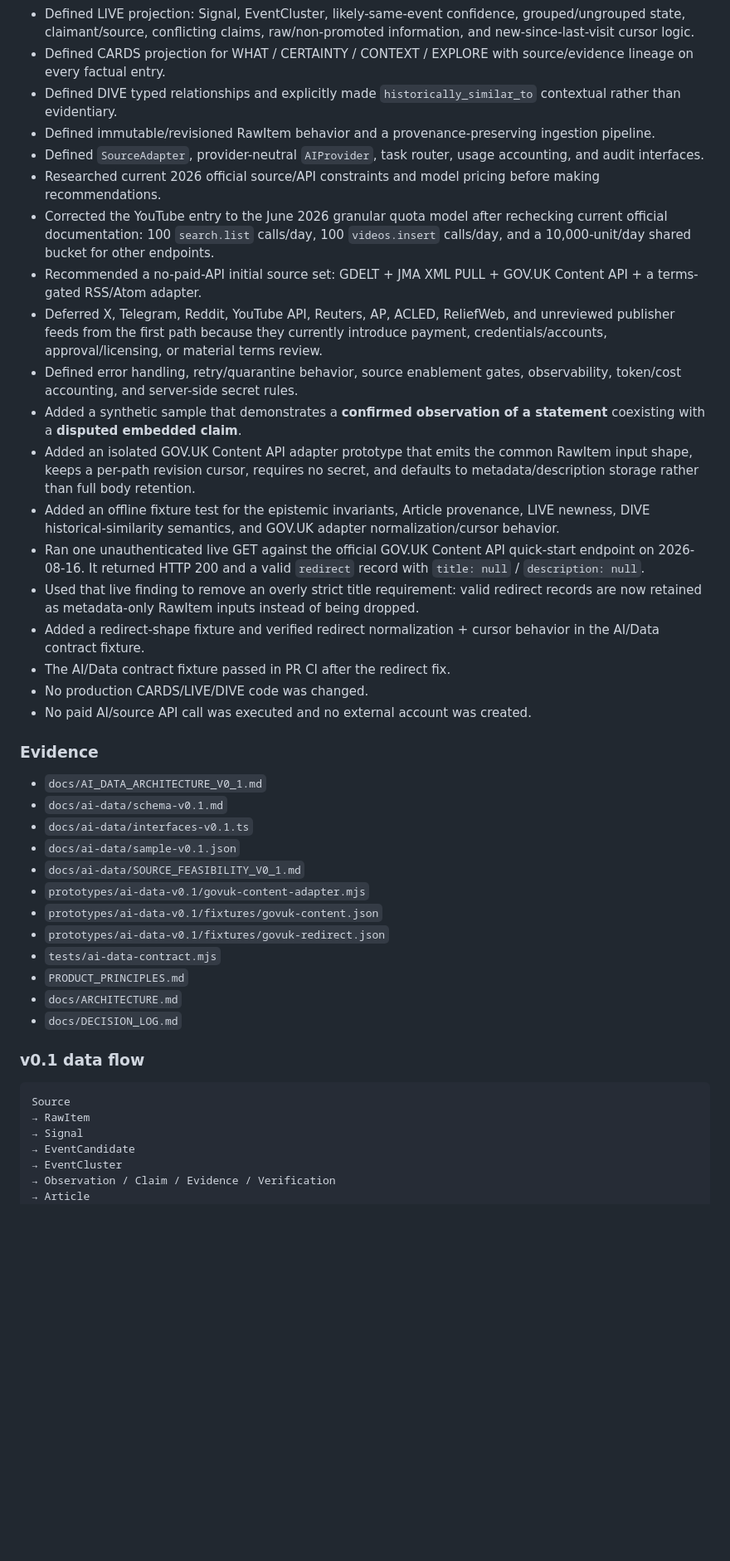
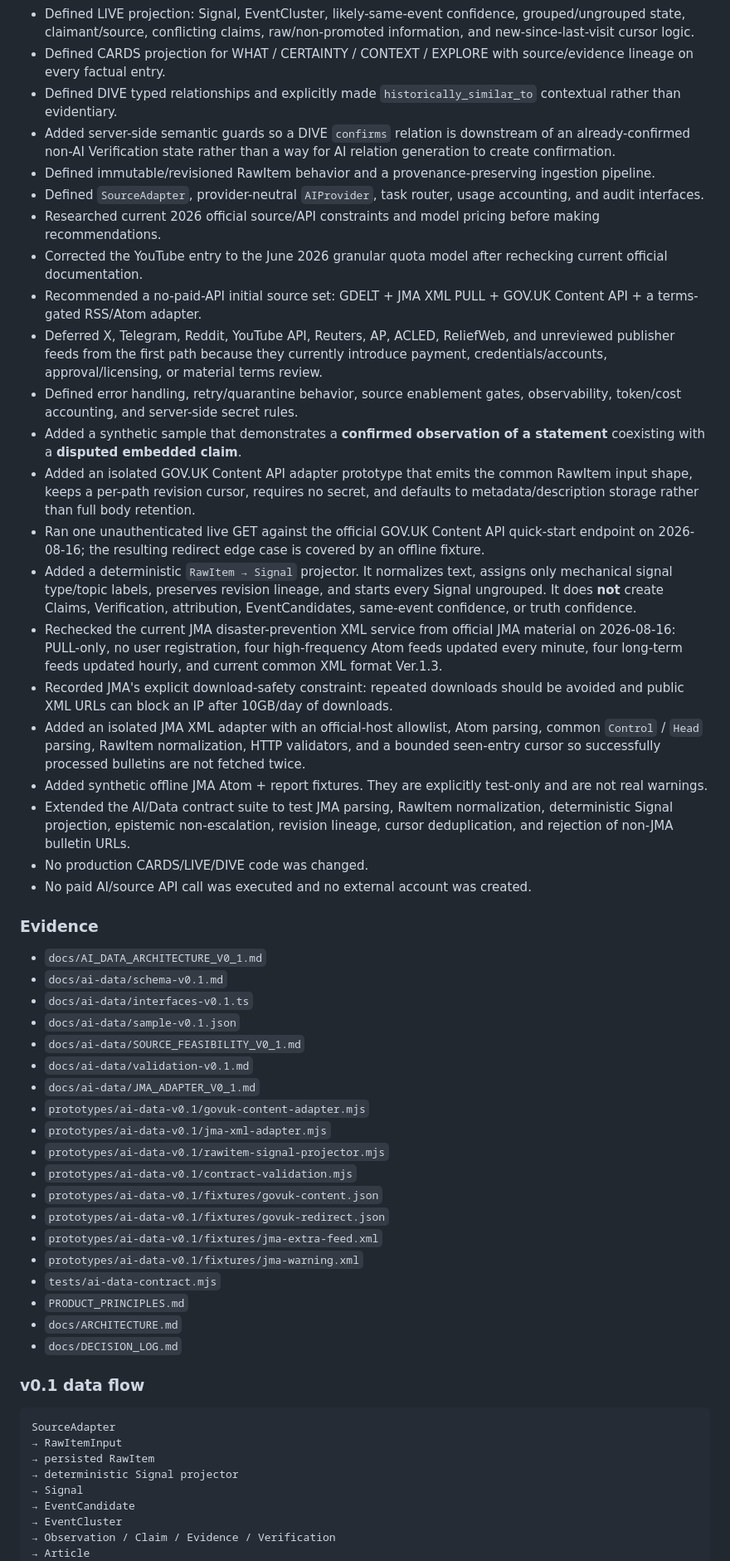
Before and after one commit to nineq9/hato-cards, a Markdown page: docs/status/AI_DATA.md, the part around one of its changes. Shown at 83% size. GitHub-like rendering; blank space fills up the shorter version.

Commit message:
Update AI Data status for JMA and projector implementation

````diff
--- a/docs/status/AI_DATA.md
+++ b/docs/status/AI_DATA.md
@@ -17,20 +17,23 @@ Provide one provenance-first shared data contract that future CARDS, LIVE TRACE,
 - Defined LIVE projection: Signal, EventCluster, likely-same-event confidence, grouped/ungrouped state, claimant/source, conflicting claims, raw/non-promoted information, and new-since-last-visit cursor logic.
 - Defined CARDS projection for WHAT / CERTAINTY / CONTEXT / EXPLORE with source/evidence lineage on every factual entry.
 - Defined DIVE typed relationships and explicitly made `historically_similar_to` contextual rather than evidentiary.
+- Added server-side semantic guards so a DIVE `confirms` relation is downstream of an already-confirmed non-AI Verification state rather than a way for AI relation generation to create confirmation.
 - Defined immutable/revisioned RawItem behavior and a provenance-preserving ingestion pipeline.
 - Defined `SourceAdapter`, provider-neutral `AIProvider`, task router, usage accounting, and audit interfaces.
 - Researched current 2026 official source/API constraints and model pricing before making recommendations.
-- Corrected the YouTube entry to the June 2026 granular quota model after rechecking current official documentation: 100 `search.list` calls/day, 100 `videos.insert` calls/day, and a 10,000-unit/day shared bucket for other endpoints.
+- Corrected the YouTube entry to the June 2026 granular quota model after rechecking current official documentation.
 - Recommended a no-paid-API initial source set: GDELT + JMA XML PULL + GOV.UK Content API + a terms-gated RSS/Atom adapter.
 - Deferred X, Telegram, Reddit, YouTube API, Reuters, AP, ACLED, ReliefWeb, and unreviewed publisher feeds from the first path because they currently introduce payment, credentials/accounts, approval/licensing, or material terms review.
 - Defined error handling, retry/quarantine behavior, source enablement gates, observability, token/cost accounting, and server-side secret rules.
 - Added a synthetic sample that demonstrates a **confirmed observation of a statement** coexisting with a **disputed embedded claim**.
 - Added an isolated GOV.UK Content API adapter prototype that emits the common RawItem input shape, keeps a per-path revision cursor, requires no secret, and defaults to metadata/description storage rather than full body retention.
-- Added an offline fixture test for the epistemic invariants, Article provenance, LIVE newness, DIVE historical-similarity semantics, and GOV.UK adapter normalization/cursor behavior.
-- Ran one unauthenticated live GET against the official GOV.UK Content API quick-start endpoint on 2026-08-16. It returned HTTP 200 and a valid `redirect` record with `title: null` / `description: null`.
-- Used that live finding to remove an overly strict title requirement: valid redirect records are now retained as metadata-only RawItem inputs instead of being dropped.
-- Added a redirect-shape fixture and verified redirect normalization + cursor behavior in the AI/Data contract fixture.
-- The AI/Data contract fixture passed in PR CI after the redirect fix.
+- Ran one unauthenticated live GET against the official GOV.UK Content API quick-start endpoint on 2026-08-16; the resulting redirect edge case is covered by an offline fixture.
+- Added a deterministic `RawItem → Signal` projector. It normalizes text, assigns only mechanical signal type/topic labels, preserves revision lineage, and starts every Signal ungrouped. It does **not** create Claims, Verification, attribution, EventCandidates, same-event confidence, or truth confidence.
+- Rechecked the current JMA disaster-prevention XML service from official JMA material on 2026-08-16: PULL-only, no user registration, four high-frequency Atom feeds updated every minute, four long-term feeds updated hourly, and current common XML format Ver.1.3.
+- Recorded JMA's explicit download-safety constraint: repeated downloads should be avoided and public XML URLs can block an IP after 10GB/day of downloads.
+- Added an isolated JMA XML adapter with an official-host allowlist, Atom parsing, common `Control` / `Head` parsing, RawItem normalization, HTTP validators, and a bounded seen-entry cursor so successfully processed bulletins are not fetched twice.
+- Added synthetic offline JMA Atom + report fixtures. They are explicitly test-only and are not real warnings.
+- Extended the AI/Data contract suite to test JMA parsing, RawItem normalization, deterministic Signal projection, epistemic non-escalation, revision lineage, cursor deduplication, and rejection of non-JMA bulletin URLs.
 - No production CARDS/LIVE/DIVE code was changed.
 - No paid AI/source API call was executed and no external account was created.
 
@@ -40,9 +43,16 @@ Provide one provenance-first shared data contract that future CARDS, LIVE TRACE,
 - `docs/ai-data/interfaces-v0.1.ts`
 - `docs/ai-data/sample-v0.1.json`
 - `docs/ai-data/SOURCE_FEASIBILITY_V0_1.md`
+- `docs/ai-data/validation-v0.1.md`
+- `docs/ai-data/JMA_ADAPTER_V0_1.md`
 - `prototypes/ai-data-v0.1/govuk-content-adapter.mjs`
+- `prototypes/ai-data-v0.1/jma-xml-adapter.mjs`
+- `prototypes/ai-data-v0.1/rawitem-signal-projector.mjs`
+- `prototypes/ai-data-v0.1/contract-validation.mjs`
 - `prototypes/ai-data-v0.1/fixtures/govuk-content.json`
 - `prototypes/ai-data-v0.1/fixtures/govuk-redirect.json`
+- `prototypes/ai-data-v0.1/fixtures/jma-extra-feed.xml`
+- `prototypes/ai-data-v0.1/fixtures/jma-warning.xml`
 - `tests/ai-data-contract.mjs`
 - `PRODUCT_PRINCIPLES.md`
 - `docs/ARCHITECTURE.md`
@@ -51,8 +61,10 @@ Provide one provenance-first shared data contract that future CARDS, LIVE TRACE,
 ### v0.1 data flow
 
 ```text
-Source
-→ RawItem
+SourceAdapter
+→ RawItemInput
+→ persisted RawItem
+→ deterministic Signal projector
 → Signal
 → EventCandidate
 → EventCluster
````
Also changed, not shown: other parts of docs/status/AI_DATA.md (+21 -14 lines).
